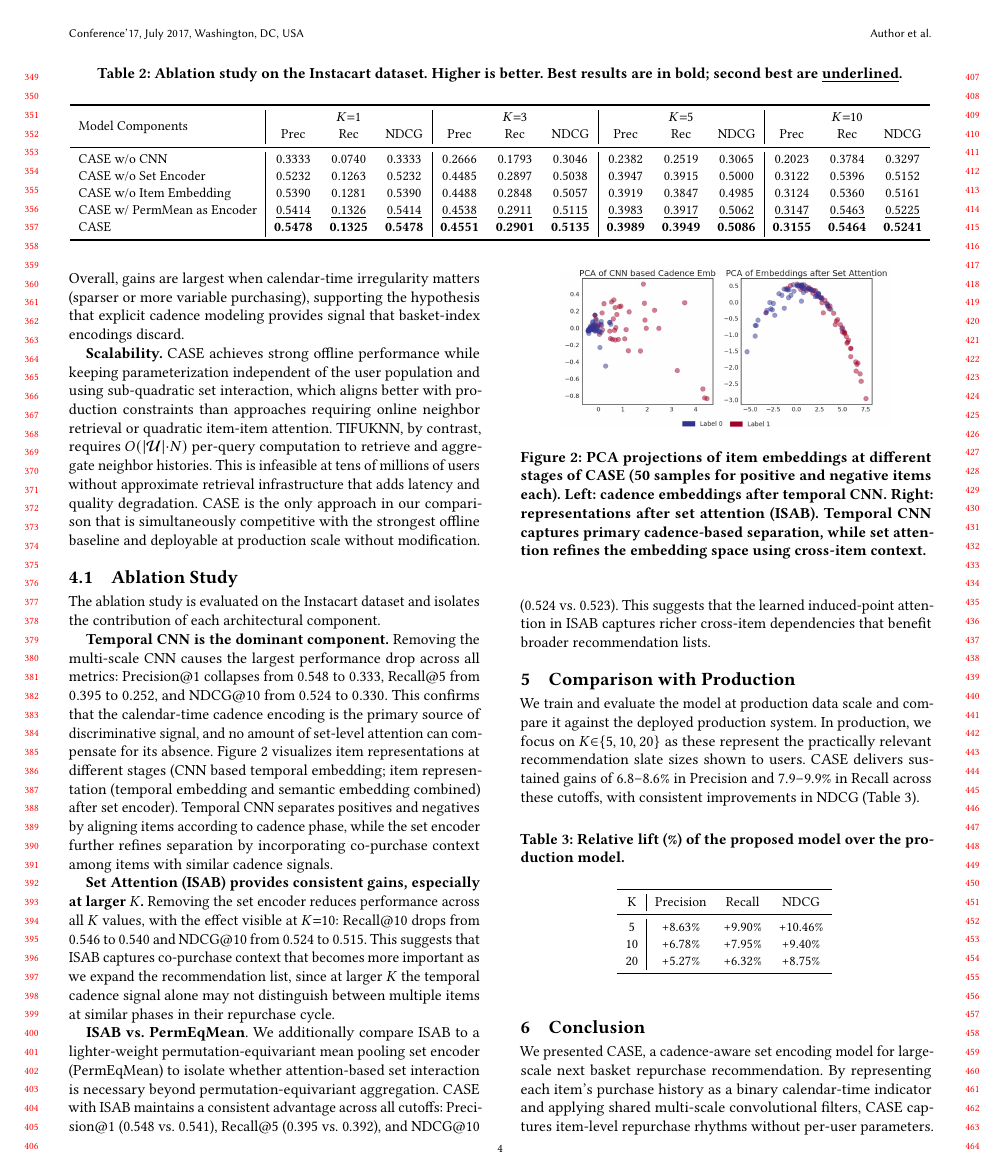
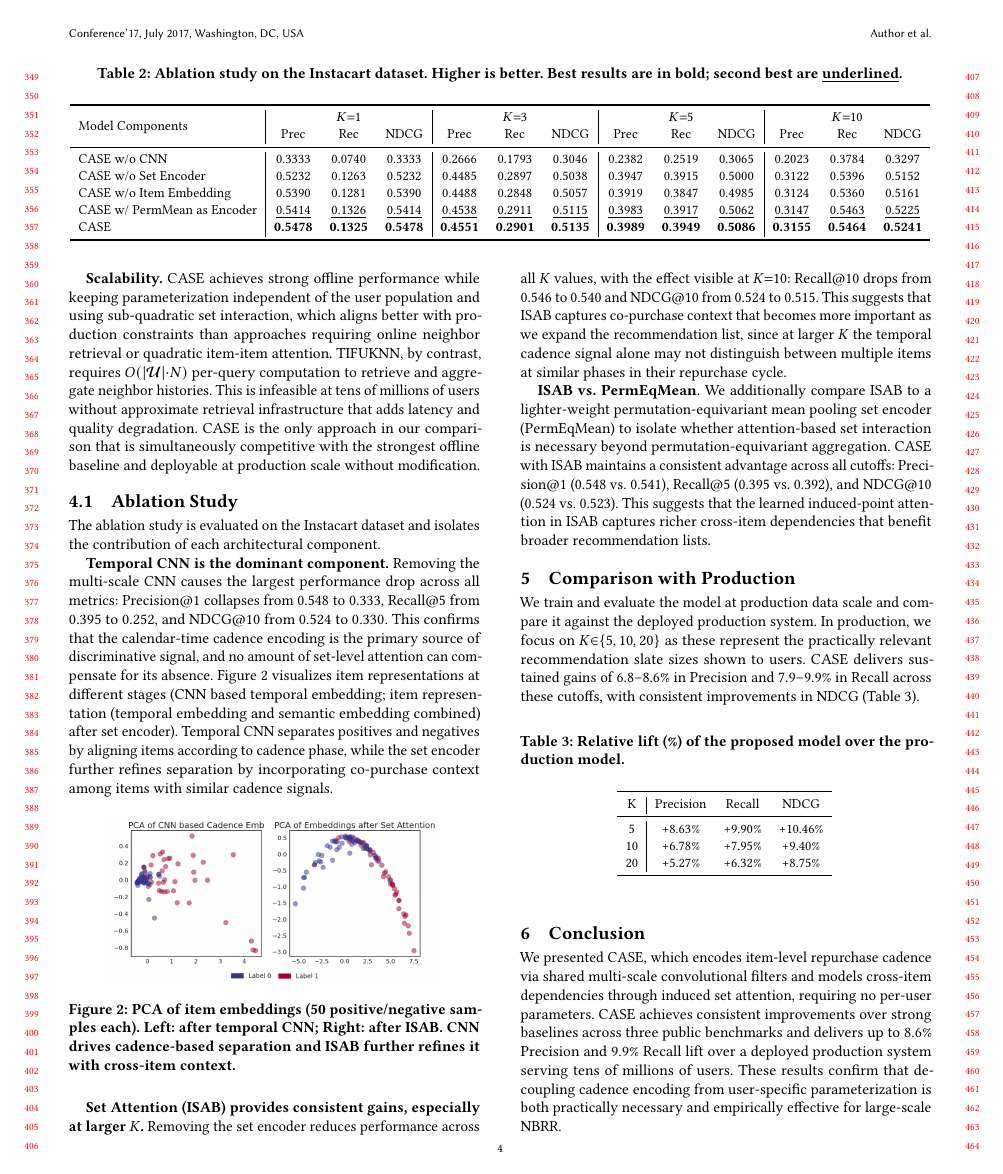
Before and after one commit to ycao21/cnn_sab, a LaTeX paper (main.tex): page 4 of 5. Compiled offline with pdfLaTeX.

Commit message:
Updates from Overleaf

```diff
--- a/main.tex
+++ b/main.tex
@@ -613,10 +611,7 @@ The ablation study is evaluated on the Instacart dataset and isolates the contri
     \centering
     \includegraphics[width=0.8\linewidth]{figure2.jpg}
     \caption{
-    PCA projections of item embeddings at different stages of CASE (50 samples for positive and negative items each).
-    Left: cadence embeddings after temporal CNN.
-    Right: representations after set attention (ISAB).
-    Temporal CNN captures primary cadence-based separation, while set attention refines the embedding space using cross-item context.
+    PCA of item embeddings (50 positive/negative samples each). Left: after temporal CNN; Right: after ISAB. CNN drives cadence-based separation and ISAB further refines it with cross-item context.
     }
     \label{fig:embedding}
 \end{figure}
@@ -650,8 +645,7 @@ K & Precision & Recall & NDCG \\
 
 \section{Conclusion}
 
-We presented CASE, a cadence-aware set encoding model for large-scale next basket repurchase recommendation. By representing each item's purchase history as a binary calendar-time indicator and applying shared multi-scale convolutional filters, CASE captures item-level repurchase rhythms without per-user parameters. Induced set attention then enriches item representations with cross-item co-purchase context at sub-quadratic cost. CASE achieves consistent improvements over strong baselines across three public benchmarks and delivers up to 8.6\% relative Precision and 9.9\% Recall lift over a deployed production system serving tens of millions of users. These results demonstrate that decoupling cadence encoding from user-specific parameterization is both practically necessary and empirically effective for production-scale NBRR.
-
+We presented CASE, which encodes item-level repurchase cadence via shared multi-scale convolutional filters and models cross-item dependencies through induced set attention, requiring no per-user parameters. CASE achieves consistent improvements over strong baselines across three public benchmarks and delivers up to 8.6\% Precision and 9.9\% Recall lift over a deployed production system serving tens of millions of users. These results confirm that decoupling cadence encoding from user-specific parameterization is both practically necessary and empirically effective for large-scale NBRR.
 
 
 
```
Also changed, not shown: main.tex (6 more changed lines).
